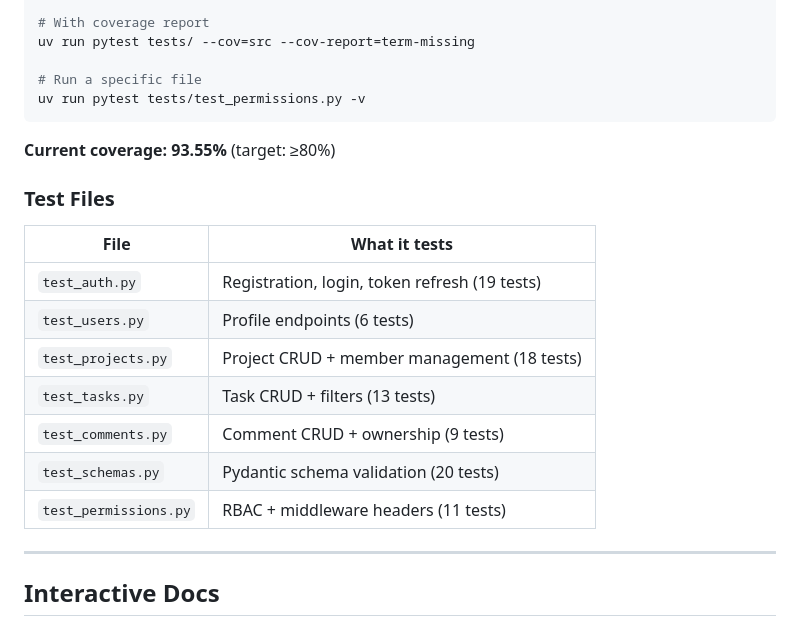
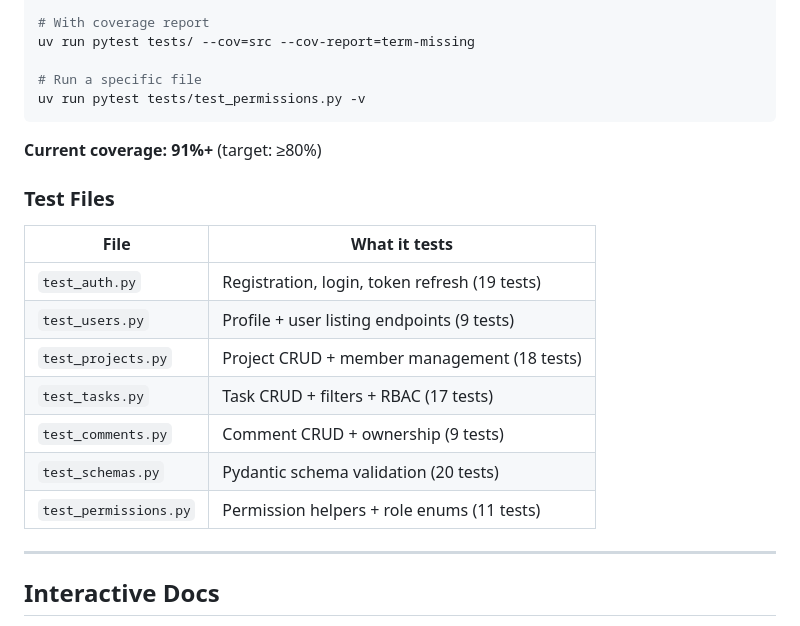
Before and after one commit to khoivo-agilityio/fast-api-training, a Markdown page: fast_api_practice/README.md, the part around one of its changes. GitHub-like rendering.

````diff
--- a/fast_api_practice/README.md
+++ b/fast_api_practice/README.md
@@ -157,19 +160,19 @@ uv run pytest tests/ --cov=src --cov-report=term-missing
 uv run pytest tests/test_permissions.py -v
 ```
 
-**Current coverage: 93.55%** (target: ≥80%)
+**Current coverage: 91%+** (target: ≥80%)
 
 ### Test Files
 
 | File | What it tests |
 |---|---|
 | `test_auth.py` | Registration, login, token refresh (19 tests) |
-| `test_users.py` | Profile endpoints (6 tests) |
+| `test_users.py` | Profile + user listing endpoints (9 tests) |
 | `test_projects.py` | Project CRUD + member management (18 tests) |
-| `test_tasks.py` | Task CRUD + filters (13 tests) |
+| `test_tasks.py` | Task CRUD + filters + RBAC (17 tests) |
 | `test_comments.py` | Comment CRUD + ownership (9 tests) |
 | `test_schemas.py` | Pydantic schema validation (20 tests) |
-| `test_permissions.py` | RBAC + middleware headers (11 tests) |
+| `test_permissions.py` | Permission helpers + role enums (11 tests) |
 
 ---
 
````
Also changed, not shown: other parts of fast_api_practice/README.md (+21 -18 lines).
